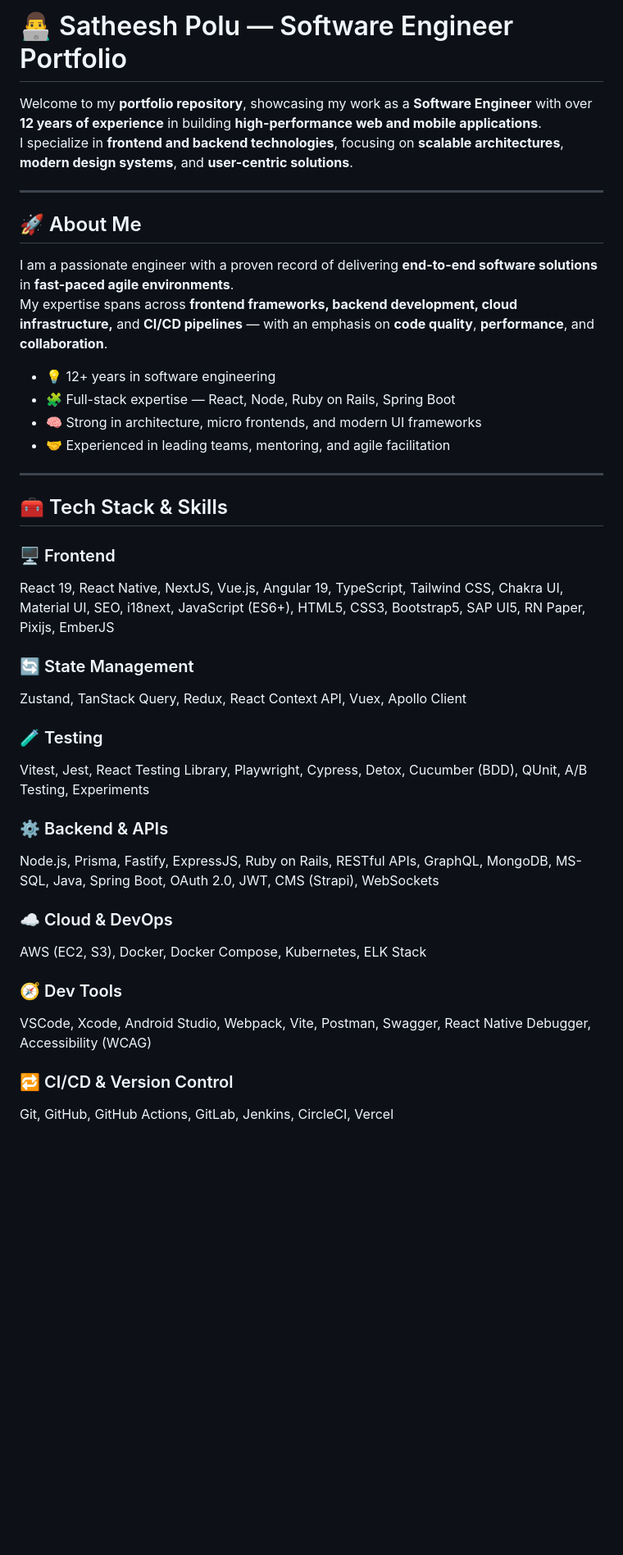
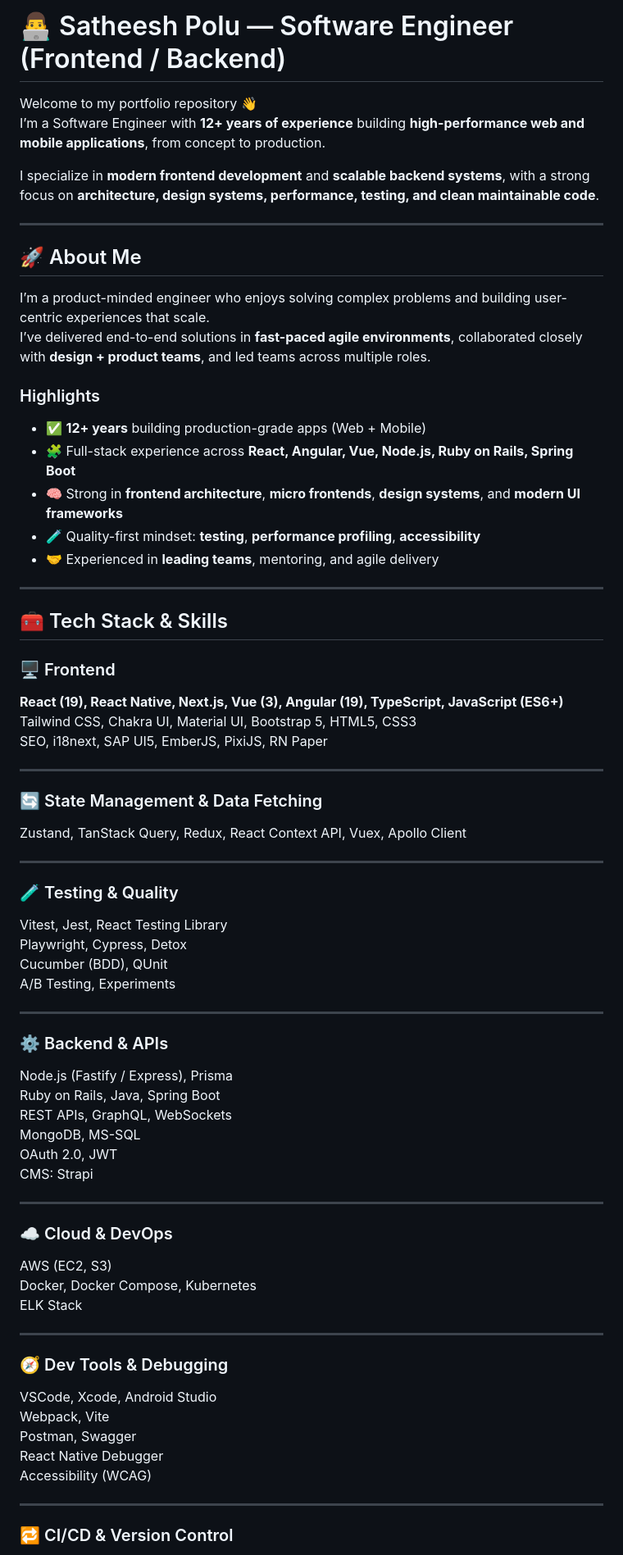
Before and after one commit to satheeshpolu/satheeshpolu.github.io, a Markdown page: README.md, the part around one of its changes. Shown at 82% size. Rendered like a GitHub page; blank space fills up the shorter version.

```diff
--- a/README.md
+++ b/README.md
@@ -1,42 +1,80 @@
-# 👨‍💻 Satheesh Polu — Software Engineer Portfolio
+# 👨‍💻 Satheesh Polu — Software Engineer (Frontend / Backend)
 
-Welcome to my **portfolio repository**, showcasing my work as a **Software Engineer** with over **12 years of experience** in building **high-performance web and mobile applications**.
-I specialize in **frontend and backend technologies**, focusing on **scalable architectures**, **modern design systems**, and **user-centric solutions**.
+Welcome to my portfolio repository 👋
+I’m a Software Engineer with **12+ years of experience** building **high-performance web and mobile applications**, from concept to production.
+
+I specialize in **modern frontend development** and **scalable backend systems**, with a strong focus on **architecture, design systems, performance, testing, and clean maintainable code**.
 
 ---
 
 ## 🚀 About Me
 
-I am a passionate engineer with a proven record of delivering **end-to-end software solutions** in **fast-paced agile environments**.
-My expertise spans across **frontend frameworks, backend development, cloud infrastructure,** and **CI/CD pipelines** — with an emphasis on **code quality**, **performance**, and **collaboration**.
+I’m a product-minded engineer who enjoys solving complex problems and building user-centric experiences that scale.
+I’ve delivered end-to-end solutions in **fast-paced agile environments**, collaborated closely with **design + product teams**, and led teams across multiple roles.
 
-- 💡 12+ years in software engineering
-- 🧩 Full-stack expertise — React, Node, Ruby on Rails, Spring Boot
-- 🧠 Strong in architecture, micro frontends, and modern UI frameworks
-- 🤝 Experienced in leading teams, mentoring, and agile facilitation
+### Highlights
+
+- ✅ **12+ years** building production-grade apps (Web + Mobile)
+- 🧩 Full-stack experience across **React, Angular, Vue, Node.js, Ruby on Rails, Spring Boot**
+- 🧠 Strong in **frontend architecture**, **micro frontends**, **design systems**, and **modern UI frameworks**
+- 🧪 Quality-first mindset: **testing**, **performance profiling**, **accessibility**
+- 🤝 Experienced in **leading teams**, mentoring, and agile delivery
 
 ---
 
 ## 🧰 Tech Stack & Skills
 
 ### 🖥️ Frontend
-React 19, React Native, NextJS, Vue.js, Angular 19, TypeScript, Tailwind CSS, Chakra UI, Material UI, SEO, i18next, JavaScript (ES6+), HTML5, CSS3, Bootstrap5, SAP UI5, RN Paper, Pixijs, EmberJS
 
-### 🔄 State Management
+**React (19), React Native, Next.js, Vue (3), Angular (19), TypeScript, JavaScript (ES6+)**
+Tailwind CSS, Chakra UI, Material UI, Bootstrap 5, HTML5, CSS3
+SEO, i18next, SAP UI5, EmberJS, PixiJS, RN Paper
+
+---
+
+### 🔄 State Management & Data Fetching
+
 Zustand, TanStack Query, Redux, React Context API, Vuex, Apollo Client
 
-### 🧪 Testing
-Vitest, Jest, React Testing Library, Playwright, Cypress, Detox, Cucumber (BDD), QUnit, A/B Testing, Experiments
+---
+
+### 🧪 Testing & Quality
+
+Vitest, Jest, React Testing Library
+Playwright, Cypress, Detox
+Cucumber (BDD), QUnit
+A/B Testing, Experiments
+
+---
 
 ### ⚙️ Backend & APIs
-Node.js, Prisma, Fastify, ExpressJS, Ruby on Rails, RESTful APIs, GraphQL, MongoDB, MS-SQL, Java, Spring Boot, OAuth 2.0, JWT, CMS (Strapi), WebSockets
+
+Node.js (Fastify / Express), Prisma
+Ruby on Rails, Java, Spring Boot
+REST APIs, GraphQL, WebSockets
+MongoDB, MS-SQL
+OAuth 2.0, JWT
+CMS: Strapi
+
+---
 
 ### ☁️ Cloud & DevOps
-AWS (EC2, S3), Docker, Docker Compose, Kubernetes, ELK Stack
 
-### 🧭 Dev Tools
-VSCode, Xcode, Android Studio, Webpack, Vite, Postman, Swagger, React Native Debugger, Accessibility (WCAG)
+AWS (EC2, S3)
+Docker, Docker Compose, Kubernetes
+ELK Stack
+
+---
+
+### 🧭 Dev Tools & Debugging
+
+VSCode, Xcode, Android Studio
+Webpack, Vite
+Postman, Swagger
+React Native Debugger
+Accessibility (WCAG)
+
+---
 
 ### 🔁 CI/CD & Version Control
-Git, GitHub, GitHub Actions, GitLab, Jenkins, CircleCI, Vercel
 
```
Also changed, not shown: other parts of README.md (+29 -128 lines).
